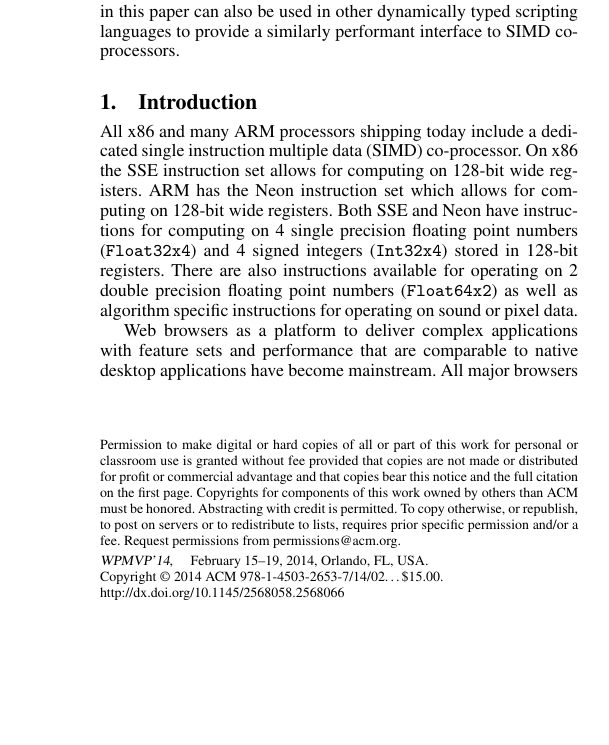
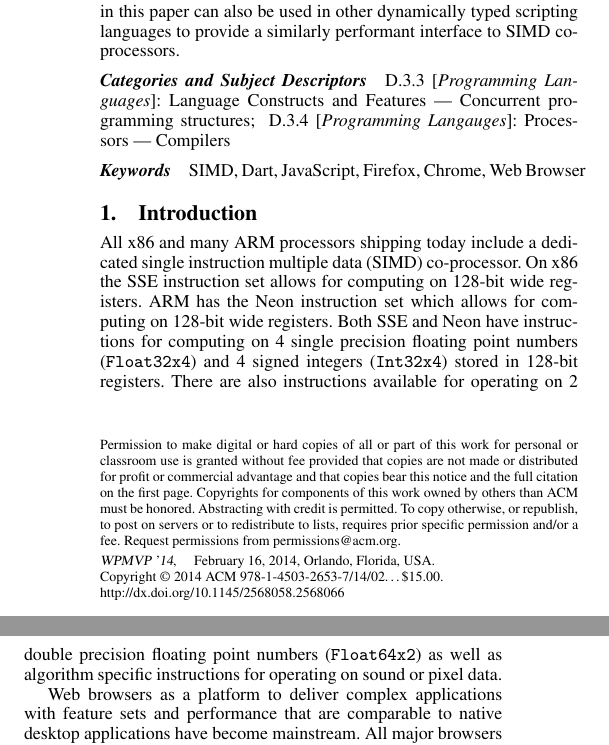
Before and after one commit to zanderso/wpmvp2014, a LaTeX paper (simdonweb.tex): part of one column of page 1 of 7 before the commit and two parts of the columns of page 1 of 7 after it, the two joined at a grey line, cut so that both start at the same text, the shorter picture padded with empty space. Compiled offline with pdfLaTeX; a missing font is replaced by an installed copy or a similar font.

Commit message:
Fixed copyright info. Added subject descriptors and keywords. Fixed title

```diff
--- a/simdonweb.tex
+++ b/simdonweb.tex
@@ -84,12 +84,13 @@
 %\permissiontopublish             % ACM gets nonexclusive license to publish
                                   % (paid open-access papers,
                                   % short abstracts)
-\conferenceinfo{WPMVP'14}{February 15--19, 2014, Orlando, FL, USA}
+\conferenceinfo{WPMVP~'14}{February 16, 2014, Orlando, Florida, USA}
 \copyrightyear{2014}
 \copyrightdata{978-1-4503-2653-7/14/02}
 \doi{2568058.2568066}
 
-\title{A SIMD Programming Model for Dart, JavaScript, and other dynamically typed scripting languages}
+\title{A SIMD Programming Model for Dart, JavaScript, and Other Dynamically
+Typed Scripting Languages}
 
 \authorinfo{John McCutchan}
            {Google Inc.}
@@ -126,6 +127,12 @@ scripting languages to provide a similarly performant interface to SIMD co-
 processors.
 
 \end{abstract}
+
+\category{D.3.3}{Programming Languages}{Language Constructs and Features ---
+         Concurrent programming structures}
+\category{D.3.4}{Programming Langauges}{Processors --- Compilers}
+
+\keywords SIMD, Dart, JavaScript, Firefox, Chrome, Web Browser
 
 \section{Introduction}
 
```
Also changed, not shown: simdonweb.pdf.
